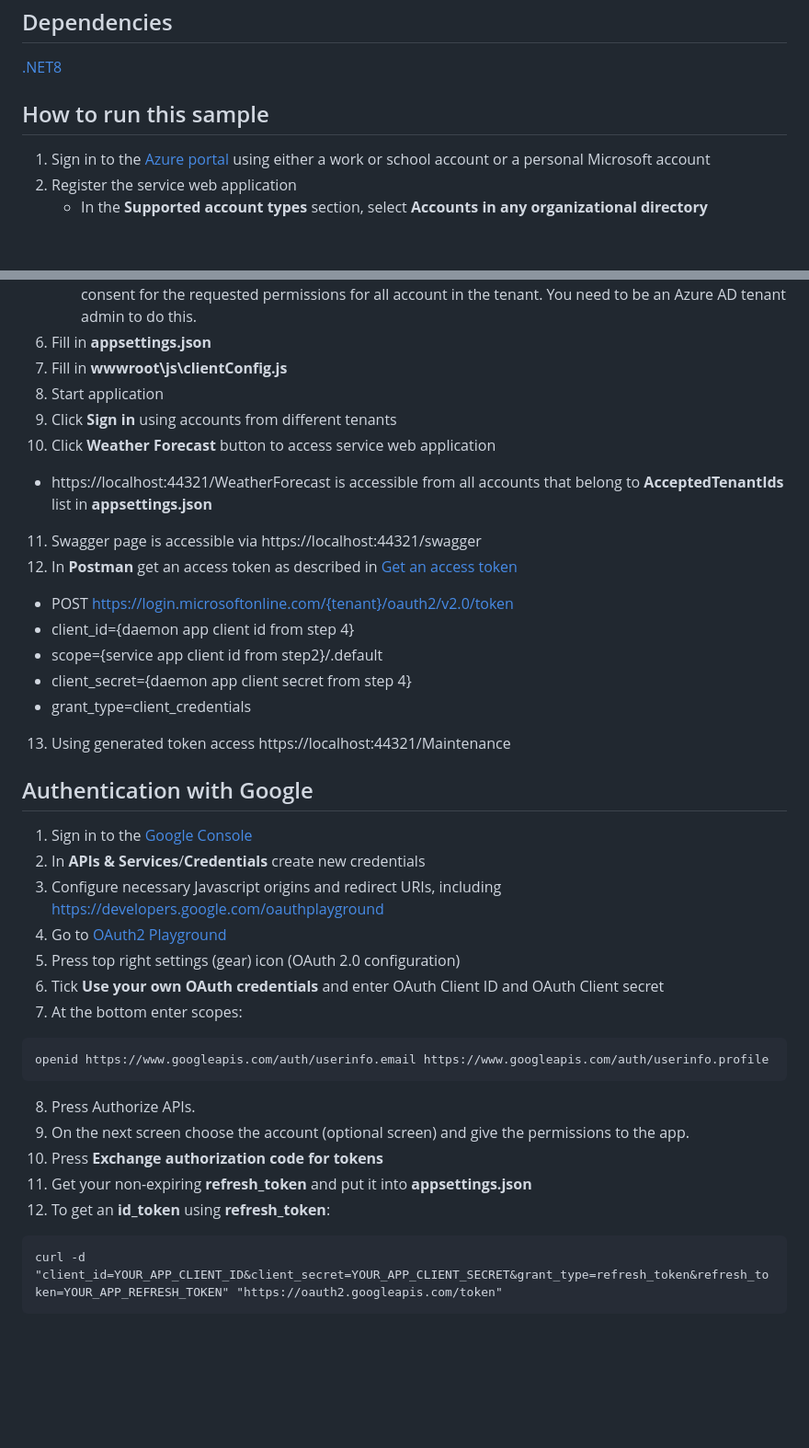
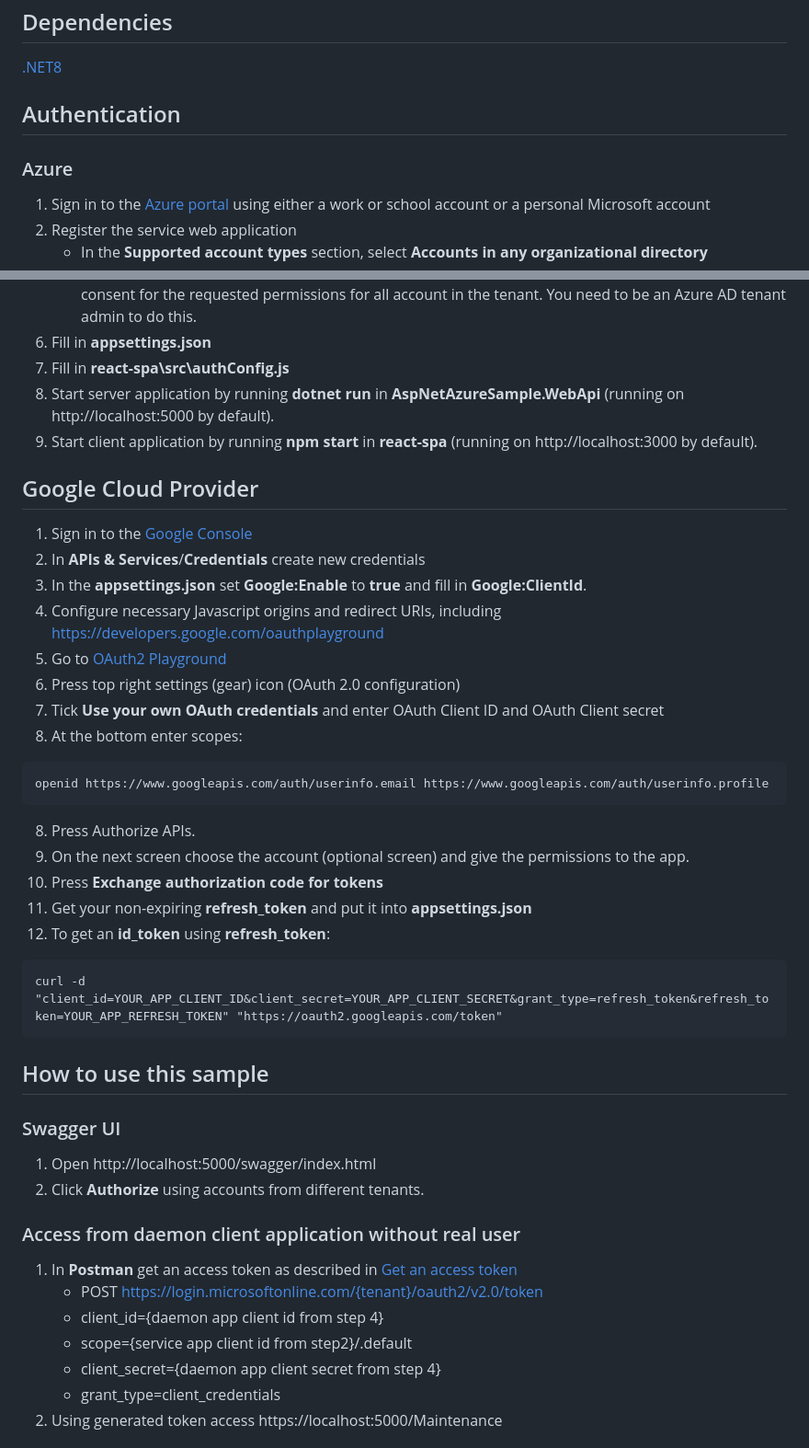
Before and after one commit to ivanenkomaksym/asp-net-azure-sample, a Markdown page: README.md, 2 parts joined by grey strips. Shown at 92% size. Rendered like a GitHub page; blank space fills up the shorter version.

````diff
--- a/README.md
+++ b/README.md
@@ -11,7 +11,10 @@ This sample demonstrates how to configure ASP.NET application for:
 ## Dependencies
 [.NET8](https://dotnet.microsoft.com/en-us/download/dotnet/8.0)
 
-## How to run this sample
+## Authentication
+
+### Azure
+
 1. Sign in to the [Azure portal](https://portal.azure.com) using either a work or school account or a personal Microsoft account
 2. Register the service web application
    - In the **Supported account types** section, select **Accounts in any organizational directory**
@@ -34,28 +37,20 @@ This sample demonstrates how to configure ASP.NET application for:
    - In the **API permissions** add **My APIs**, select service application from step 2, choose **Application permissions** and **access_as_application**.
    - At this stage permissions are assigned correctly but the client app does not allow interaction. Therefore no consent can be presented via a UI and accepted to use the service app. Click the Grant/revoke admin consent for {tenant} button, and then select Yes when you are asked if you want to grant consent for the requested permissions for all account in the tenant. You need to be an Azure AD tenant admin to do this.
 6. Fill in **appsettings.json**
-7. Fill in **wwwroot\js\clientConfig.js**
-8. Start application
-9. Click **Sign in** using accounts from different tenants
-10. Click **Weather Forecast** button to access service web application
-   - https://localhost:44321/WeatherForecast is accessible from all accounts that belong to **AcceptedTenantIds** list in **appsettings.json**
-11. Swagger page is accessible via https://localhost:44321/swagger
-12. In **Postman** get an access token as described in [Get an access token](https://learn.microsoft.com/en-us/graph/auth-v2-service#4-get-an-access-token)
-   - POST https://login.microsoftonline.com/{tenant}/oauth2/v2.0/token
-   - client_id={daemon app client id from step 4}
-   - scope={service app client id from step2}/.default
-   - client_secret={daemon app client secret from step 4}
-   - grant_type=client_credentials
-13. Using generated token access https://localhost:44321/Maintenance
+7. Fill in **react-spa\src\authConfig.js**
+8. Start server application by running **dotnet run** in **AspNetAzureSample.WebApi** (running on http://localhost:5000 by default).
+9. Start client application by running **npm start** in **react-spa** (running on http://localhost:3000 by default).
 
-## Authentication with Google
+## Google Cloud Provider
+
 1. Sign in to the [Google Console](https://console.cloud.google.com)
 2. In **APIs & Services**/**Credentials** create new credentials
-3. Configure necessary Javascript origins and redirect URIs, including https://developers.google.com/oauthplayground
-4. Go to [OAuth2 Playground](https://developers.google.com/oauthplayground)
-5. Press top right settings (gear) icon (OAuth 2.0 configuration)
-6. Tick **Use your own OAuth credentials** and enter OAuth Client ID and OAuth Client secret
-7. At the bottom enter scopes:
+3. In the **appsettings.json** set **Google:Enable** to **true** and fill in **Google:ClientId**.
+4. Configure necessary Javascript origins and redirect URIs, including https://developers.google.com/oauthplayground
+5. Go to [OAuth2 Playground](https://developers.google.com/oauthplayground)
+6. Press top right settings (gear) icon (OAuth 2.0 configuration)
+7. Tick **Use your own OAuth credentials** and enter OAuth Client ID and OAuth Client secret
+8. At the bottom enter scopes:
 ```
 openid https://www.googleapis.com/auth/userinfo.email https://www.googleapis.com/auth/userinfo.profile
 ```
@@ -67,3 +62,19 @@ openid https://www.googleapis.com/auth/userinfo.email https://www.googleapis.com
 ```
 curl -d "client_id=YOUR_APP_CLIENT_ID&client_secret=YOUR_APP_CLIENT_SECRET&grant_type=refresh_token&refresh_token=YOUR_APP_REFRESH_TOKEN" "https://oauth2.googleapis.com/token"
 ```
+
+## How to use this sample
+
+### Swagger UI
+1. Open http://localhost:5000/swagger/index.html
+2. Click **Authorize** using accounts from different tenants.
+
+### Access from daemon client application without real user
+1. In **Postman** get an access token as described in [Get an access token](https://learn.microsoft.com/en-us/graph/auth-v2-service#4-get-an-access-token)
+   - POST https://login.microsoftonline.com/{tenant}/oauth2/v2.0/token
+   - client_id={daemon app client id from step 4}
+   - scope={service app client id from step2}/.default
+   - client_secret={daemon app client secret from step 4}
+   - grant_type=client_credentials
+2. Using generated token access https://localhost:5000/Maintenance
+
````
Also changed, not shown: other parts of README.md (+19 -20 lines).
